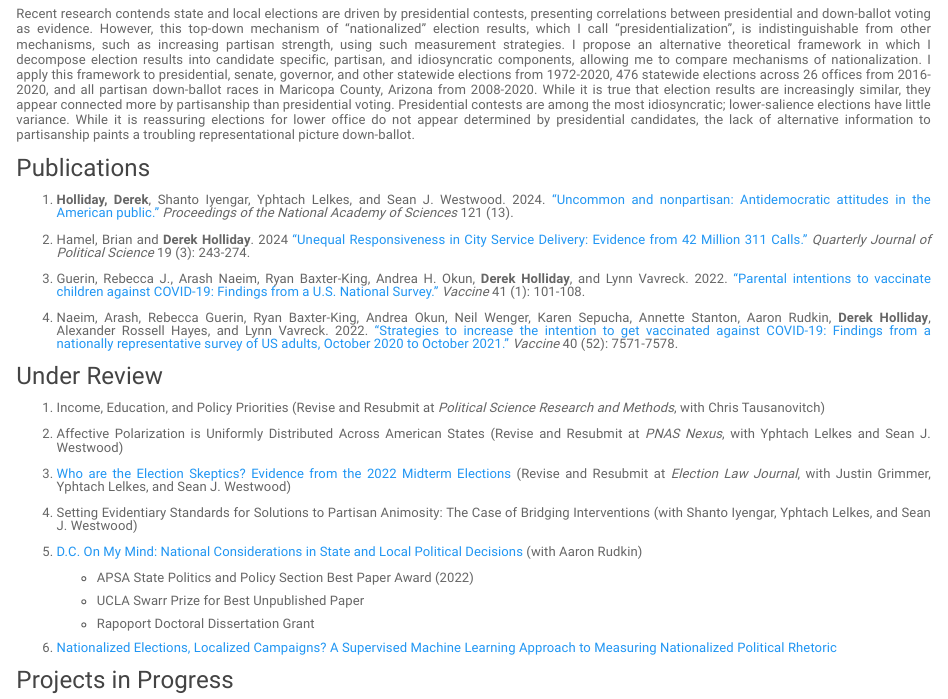
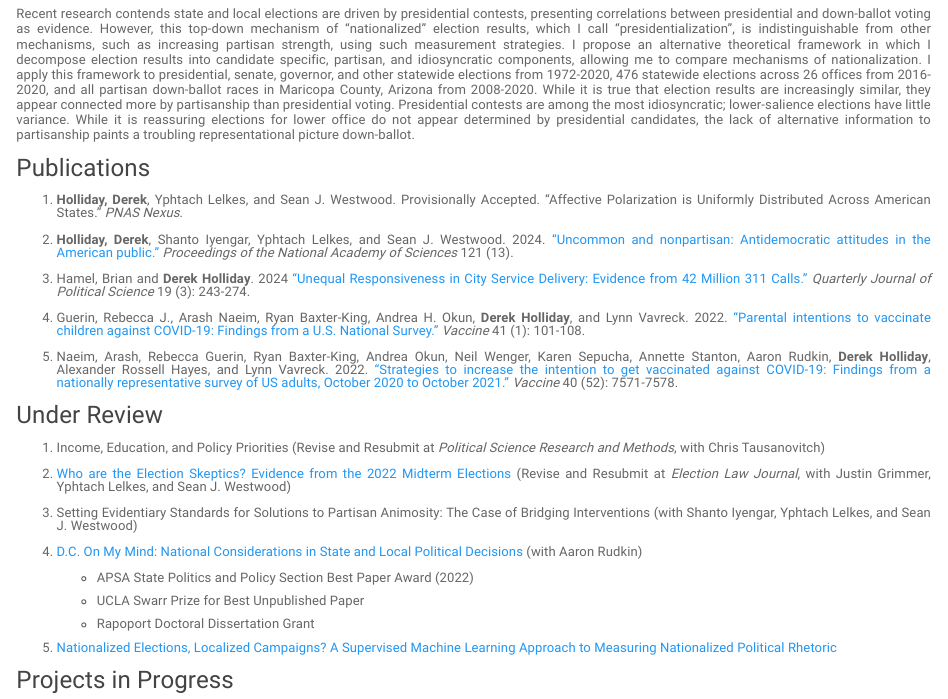
Before and after one commit to deholliday/deholliday.github.io, an R Markdown document (research.Rmd): the page in a window 1100 px wide, from 160 px down. Rendered offline with R 4.5, knitr and Pandoc, with nearby package versions; a font, style sheet, LaTeX package, included part or bibliography that could not be used is replaced or left out.

Commit message:
Update CV/Research

```diff
--- a/research.Rmd
+++ b/research.Rmd
@@ -33,31 +33,31 @@ Recent research contends state and local elections are driven by presidential co
 
 ### Publications
 
-1. **Holliday, Derek**, Shanto Iyengar, Yphtach Lelkes, and Sean J. Westwood. 2024. <a href="https://www.pnas.org/doi/10.1073/pnas.2313013121" target="_blank">"Uncommon and nonpartisan: Antidemocratic attitudes in the American public."</a> *Proceedings of the National Academy of Sciences* 121 (13).
+1. **Holliday, Derek**, Yphtach Lelkes, and Sean J. Westwood. Provisionally Accepted. "Affective Polarization is Uniformly Distributed Across American States." *PNAS Nexus*.
 
-2. Hamel, Brian and **Derek Holliday**. 2024 <a href="http://dx.doi.org/10.1561/100.00022089" target="_blank">"Unequal Responsiveness in City Service Delivery: Evidence from 42 Million 311 Calls."</a> *Quarterly Journal of Political Science* 19 (3): 243-274.
+2. **Holliday, Derek**, Shanto Iyengar, Yphtach Lelkes, and Sean J. Westwood. 2024. <a href="https://www.pnas.org/doi/10.1073/pnas.2313013121" target="_blank">"Uncommon and nonpartisan: Antidemocratic attitudes in the American public."</a> *Proceedings of the National Academy of Sciences* 121 (13).
 
-3. Guerin, Rebecca J., Arash Naeim, Ryan Baxter-King, Andrea H. Okun, **Derek Holliday**, and Lynn Vavreck. 2022. <a href="https://doi.org/10.1016/j.vaccine.2022.11.001" target="_blank">"Parental intentions to vaccinate children against COVID-19: Findings from a U.S. National Survey."</a> *Vaccine* 41 (1): 101-108.
+3. Hamel, Brian and **Derek Holliday**. 2024 <a href="http://dx.doi.org/10.1561/100.00022089" target="_blank">"Unequal Responsiveness in City Service Delivery: Evidence from 42 Million 311 Calls."</a> *Quarterly Journal of Political Science* 19 (3): 243-274.
 
-4. Naeim, Arash, Rebecca Guerin, Ryan Baxter-King, Andrea Okun, Neil Wenger, Karen Sepucha, Annette Stanton, Aaron Rudkin, **Derek Holliday**, Alexander Rossell Hayes, and Lynn Vavreck. 2022. <a href="https://doi.org/10.1016/j.vaccine.2022.09.024" target="_blank">"Strategies to increase the intention to get vaccinated against COVID-19: Findings from a nationally representative survey of US adults, October 2020 to October 2021."</a> *Vaccine* 40 (52): 7571-7578.
+4. Guerin, Rebecca J., Arash Naeim, Ryan Baxter-King, Andrea H. Okun, **Derek Holliday**, and Lynn Vavreck. 2022. <a href="https://doi.org/10.1016/j.vaccine.2022.11.001" target="_blank">"Parental intentions to vaccinate children against COVID-19: Findings from a U.S. National Survey."</a> *Vaccine* 41 (1): 101-108.
+
+5. Naeim, Arash, Rebecca Guerin, Ryan Baxter-King, Andrea Okun, Neil Wenger, Karen Sepucha, Annette Stanton, Aaron Rudkin, **Derek Holliday**, Alexander Rossell Hayes, and Lynn Vavreck. 2022. <a href="https://doi.org/10.1016/j.vaccine.2022.09.024" target="_blank">"Strategies to increase the intention to get vaccinated against COVID-19: Findings from a nationally representative survey of US adults, October 2020 to October 2021."</a> *Vaccine* 40 (52): 7571-7578.
 
 ### Under Review
 
 1. Income, Education, and Policy Priorities (Revise and Resubmit at *Political Science Research and Methods*, with Chris Tausanovitch)
 
-2. Affective Polarization is Uniformly Distributed Across American States (Revise and Resubmit at *PNAS Nexus*, with Yphtach Lelkes and Sean J. Westwood)
+2. <a href="https://osf.io/pe2zg/" target="_blank">Who are the Election Skeptics? Evidence from the 2022 Midterm Elections</a> (Revise and Resubmit at *Election Law Journal*, with Justin Grimmer, Yphtach Lelkes, and Sean J. Westwood)
 
-3. <a href="https://osf.io/pe2zg/" target="_blank">Who are the Election Skeptics? Evidence from the 2022 Midterm Elections</a> (Revise and Resubmit at *Election Law Journal*, with Justin Grimmer, Yphtach Lelkes, and Sean J. Westwood)
+3. Setting Evidentiary Standards for Solutions to Partisan Animosity: The Case of Bridging Interventions (with Shanto Iyengar, Yphtach Lelkes, and Sean J. Westwood)
 
-4. Setting Evidentiary Standards for Solutions to Partisan Animosity: The Case of Bridging Interventions (with Shanto Iyengar, Yphtach Lelkes, and Sean J. Westwood)
-
-5. <a href="deholliday.github.io/pdfs/nationalization_conjoint_merged.pdf" target="_blank">D.C. On My Mind: National Considerations in State and Local Political Decisions</a> (with Aaron Rudkin)
+4. <a href="deholliday.github.io/pdfs/nationalization_conjoint_merged.pdf" target="_blank">D.C. On My Mind: National Considerations in State and Local Political Decisions</a> (with Aaron Rudkin)
 
     + APSA State Politics and Policy Section Best Paper Award (2022)
     + UCLA Swarr Prize for Best Unpublished Paper
     + Rapoport Doctoral Dissertation Grant
 
-6. <a href="deholliday.github.io/pdfs/holliday_nationalizedrhetoric_09112022.pdf" target="_blank">Nationalized Elections, Localized Campaigns? A Supervised Machine Learning Approach to Measuring Nationalized Political Rhetoric</a>
+5. <a href="deholliday.github.io/pdfs/holliday_nationalizedrhetoric_09112022.pdf" target="_blank">Nationalized Elections, Localized Campaigns? A Supervised Machine Learning Approach to Measuring Nationalized Political Rhetoric</a>
 
 ### Projects in Progress
 
```
Also changed, not shown: cv.Rmd (+2 -2 lines), cv.html, pdfs/Holliday_CV.pdf (deleted), pdfs/Holliday_CV_web.pdf (deleted), pdfs/Holliday_CV_web_v04042024.pdf (deleted), pdfs/Holliday_CV_web_v06102024.pdf (deleted), pdfs/Holliday_CV_web_v06132024.pdf (added), research.html.
